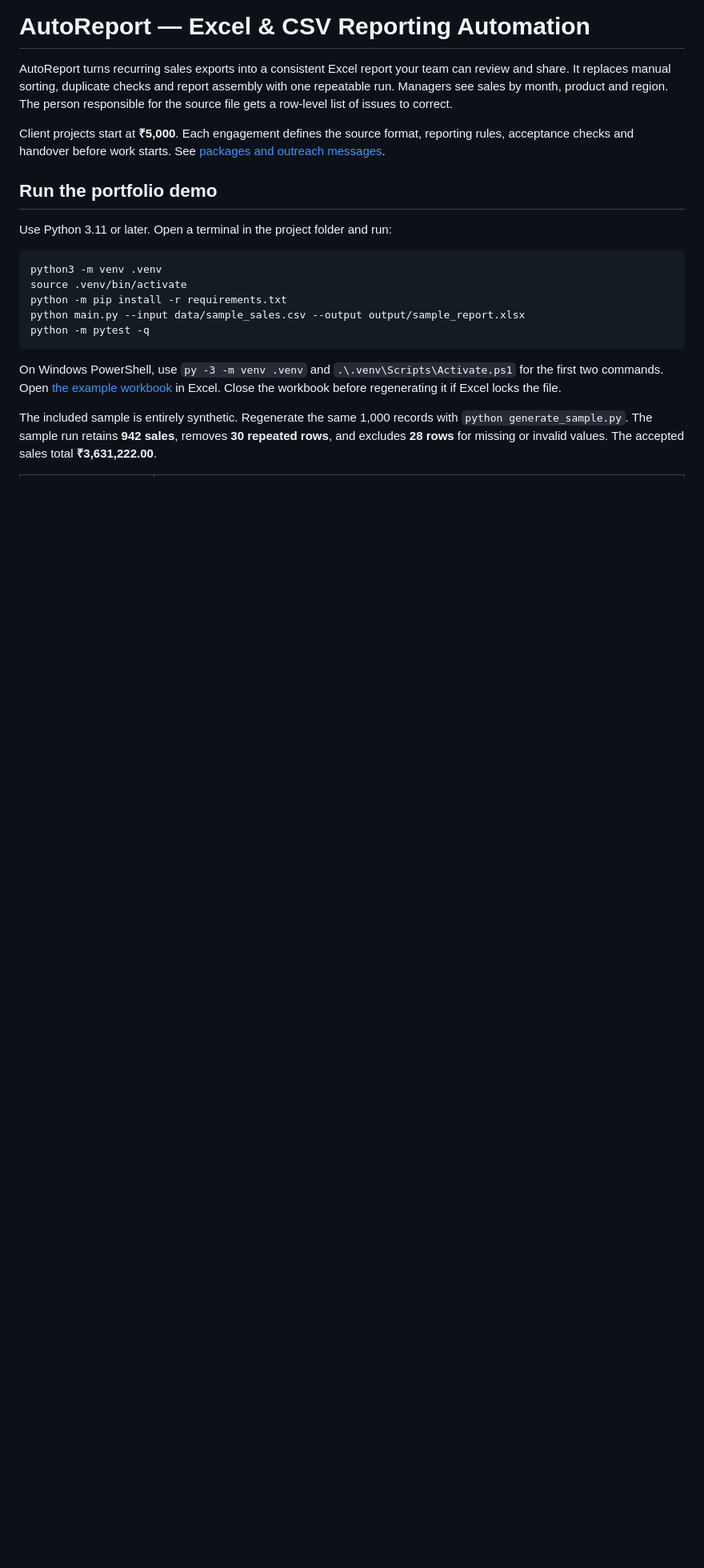
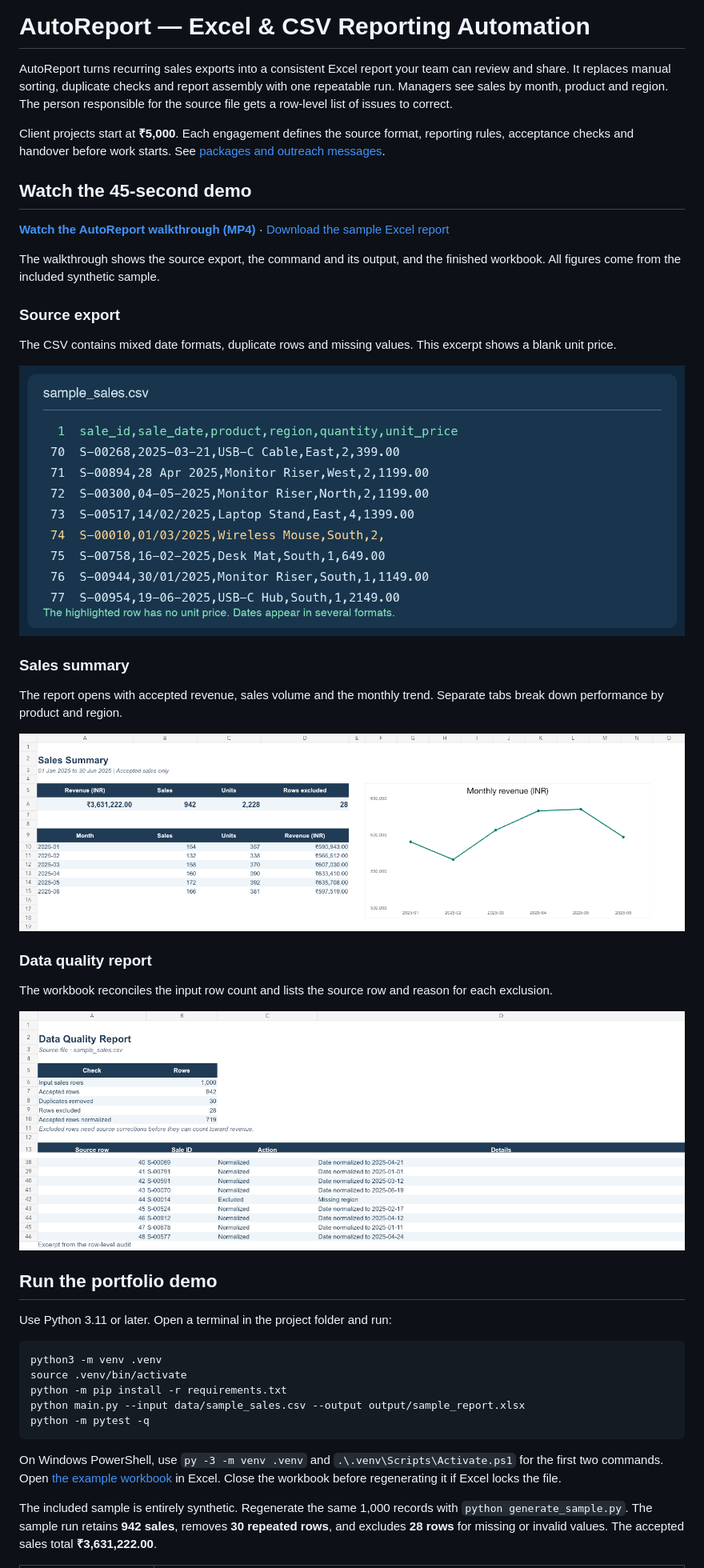
Before and after one commit to Rakshita-0023/AutoReport-Python-Automation, a Markdown page: README.md, the part around the change. Shown at 80% size. Drawn GitHub-style; pictures changed too: docs/media/data-quality.png (added), docs/media/messy-csv.png (added), docs/media/sales-summary.png (added); blank space fills up the shorter version.

Commit message:
Show AutoReport results with a narrated client demo

```diff
--- a/README.md
+++ b/README.md
@@ -3,6 +3,30 @@
 AutoReport turns recurring sales exports into a consistent Excel report your team can review and share. It replaces manual sorting, duplicate checks and report assembly with one repeatable run. Managers see sales by month, product and region. The person responsible for the source file gets a row-level list of issues to correct.
 
 Client projects start at **₹5,000**. Each engagement defines the source format, reporting rules, acceptance checks and handover before work starts. See [packages and outreach messages](CLIENT_OFFER.md).
+
+## Watch the 45-second demo
+
+[**Watch the AutoReport walkthrough (MP4)**](https://raw.githubusercontent.com/Rakshita-0023/AutoReport-Python-Automation/main/docs/media/autoreport-demo.mp4) · [Download the sample Excel report](output/sample_report.xlsx)
+
+The walkthrough shows the source export, the command and its output, and the finished workbook. All figures come from the included synthetic sample.
+
+### Source export
+
+The CSV contains mixed date formats, duplicate rows and missing values. This excerpt shows a blank unit price.
+
+![Synthetic sales CSV excerpt with mixed dates and a missing unit price](docs/media/messy-csv.png)
+
+### Sales summary
+
+The report opens with accepted revenue, sales volume and the monthly trend. Separate tabs break down performance by product and region.
+
+![Sales Summary showing ₹3,631,222.00 in accepted revenue and the monthly trend](docs/media/sales-summary.png)
+
+### Data quality report
+
+The workbook reconciles the input row count and lists the source row and reason for each exclusion.
+
+![Data Quality Report showing 942 accepted rows, 30 duplicates removed and 28 exclusions, with an excerpt from the audit](docs/media/data-quality.png)
 
 ## Run the portfolio demo
 
```
Also changed, not shown: 1 other file.
